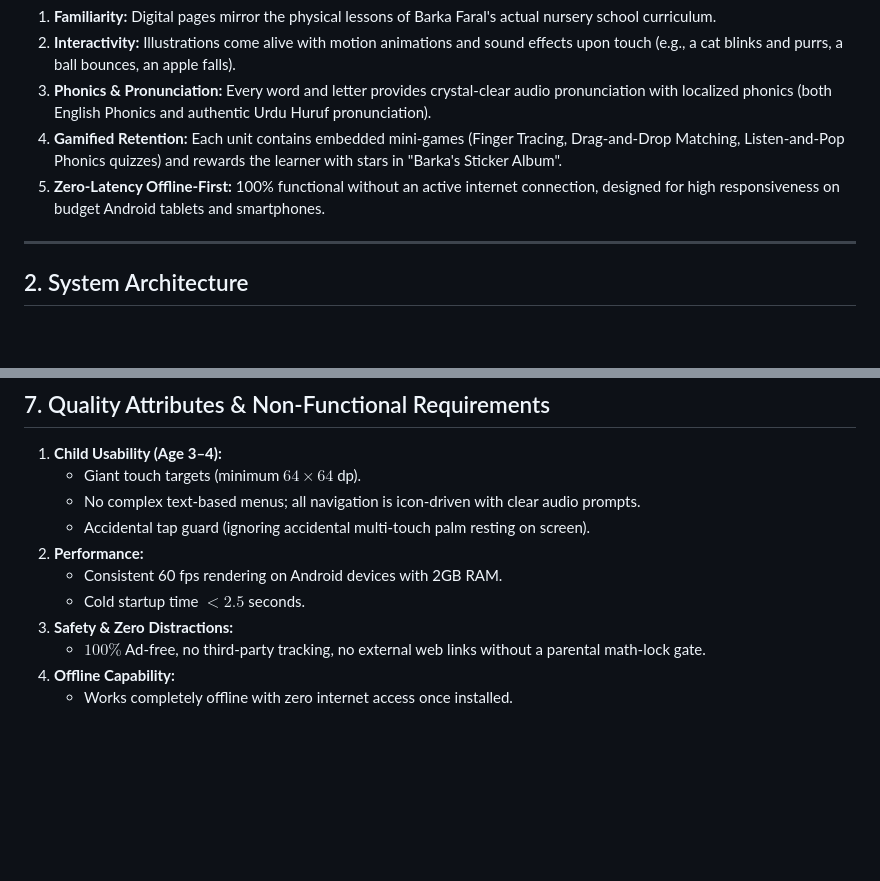
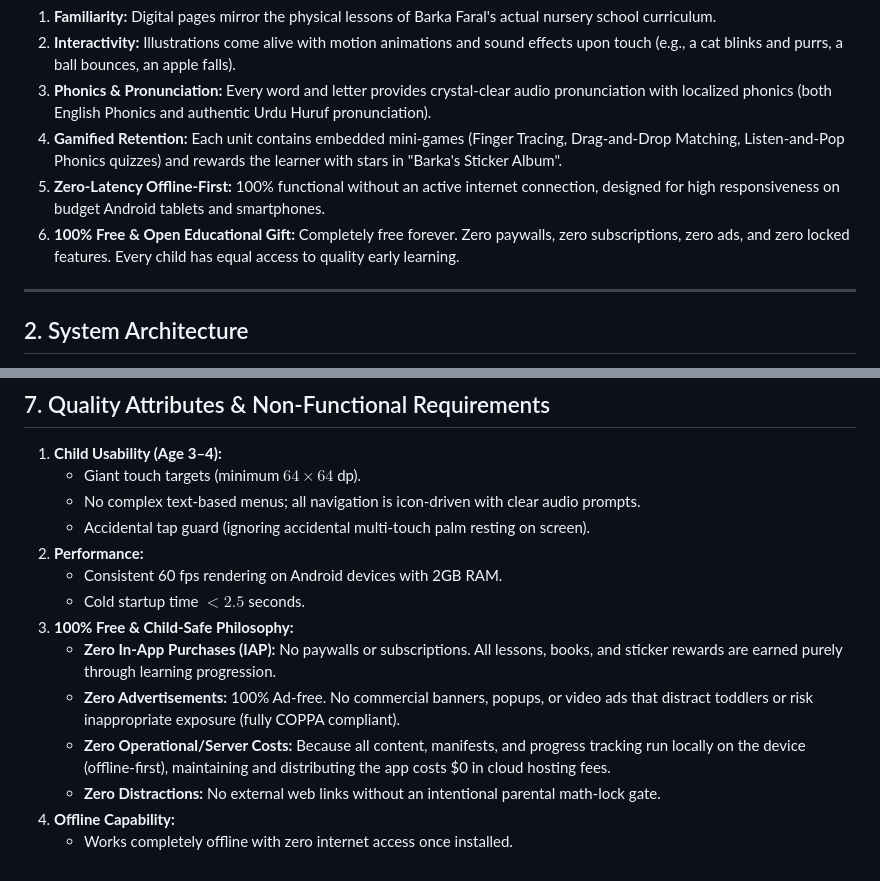
Before and after one commit to iRehmanAhmad/Barka-s-Book, a Markdown page: architecture.md, 2 parts joined by grey strips. Rendered like a GitHub page; blank space fills up the shorter version.

Commit message:
docs: codify 100% free and child-safe architecture principles

```diff
--- a/architecture.md
+++ b/architecture.md
@@ -18,6 +18,7 @@ Instead of passive video watching or disconnected flashcards, the app provides a
 3. **Phonics & Pronunciation:** Every word and letter provides crystal-clear audio pronunciation with localized phonics (both English Phonics and authentic Urdu Huruf pronunciation).
 4. **Gamified Retention:** Each unit contains embedded mini-games (Finger Tracing, Drag-and-Drop Matching, Listen-and-Pop Phonics quizzes) and rewards the learner with stars in "Barka's Sticker Album".
 5. **Zero-Latency Offline-First:** 100% functional without an active internet connection, designed for high responsiveness on budget Android tablets and smartphones.
+6. **100% Free & Open Educational Gift:** Completely free forever. Zero paywalls, zero subscriptions, zero ads, and zero locked features. Every child has equal access to quality early learning.
 
 ---
 
@@ -281,7 +282,10 @@ Each curriculum book is governed by a declarative JSON contract. This completely
 2. **Performance:**
    * Consistent 60 fps rendering on Android devices with 2GB RAM.
    * Cold startup time $< 2.5$ seconds.
-3. **Safety & Zero Distractions:**
-   * $100\%$ Ad-free, no third-party tracking, no external web links without a parental math-lock gate.
+3. **100% Free & Child-Safe Philosophy:**
+   * **Zero In-App Purchases (IAP):** No paywalls or subscriptions. All lessons, books, and sticker rewards are earned purely through learning progression.
+   * **Zero Advertisements:** 100% Ad-free. No commercial banners, popups, or video ads that distract toddlers or risk inappropriate exposure (fully COPPA compliant).
+   * **Zero Operational/Server Costs:** Because all content, manifests, and progress tracking run locally on the device (offline-first), maintaining and distributing the app costs \$0 in cloud hosting fees.
+   * **Zero Distractions:** No external web links without an intentional parental math-lock gate.
 4. **Offline Capability:**
    * Works completely offline with zero internet access once installed.
```
